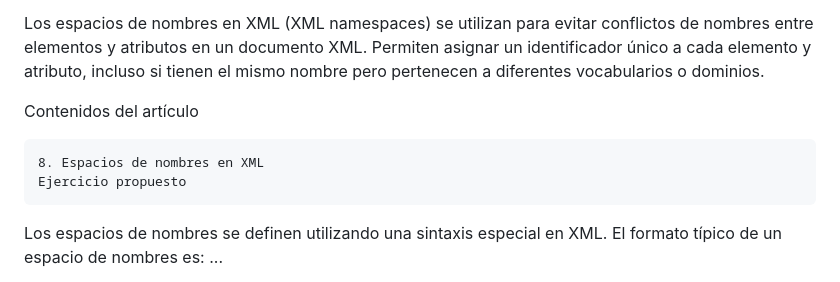
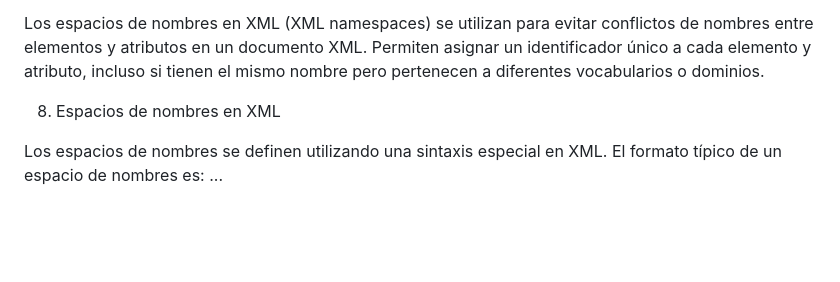
Before and after one commit to chancho-sp/web-xml, a Markdown page: Teoría (Markdown)/(05) Uso de espacios de nombres en XML - definición, referencia y prefijos.md, the part around the change. Drawn GitHub-style; blank space fills up the shorter version.

```diff
--- a/Teoría (Markdown)/(05) Uso de espacios de nombres en XML - definición, referencia y prefijos.md
+++ b/Teoría (Markdown)/(05) Uso de espacios de nombres en XML - definición, referencia y prefijos.md
@@ -25,10 +25,8 @@ https://www.w3.org/TR/REC-xml-names/ (inglés)
 
 Los espacios de nombres en XML (XML namespaces) se utilizan para evitar conflictos de nombres entre elementos y atributos en un documento XML. Permiten asignar un identificador único a cada elemento y atributo, incluso si tienen el mismo nombre pero pertenecen a diferentes vocabularios o dominios.
 
-Contenidos del artículo
 
-    8. Espacios de nombres en XML
-    Ejercicio propuesto
+8. Espacios de nombres en XML
 
 Los espacios de nombres se definen utilizando una sintaxis especial en XML. El formato típico de un espacio de nombres es:
 <elemento xmlns:prefijo="URI del espacio de nombres">
```
